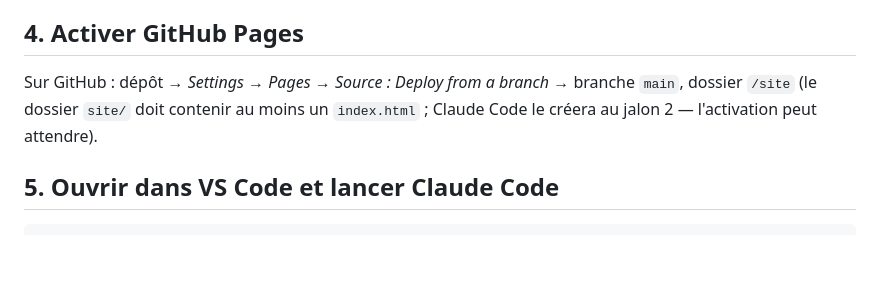
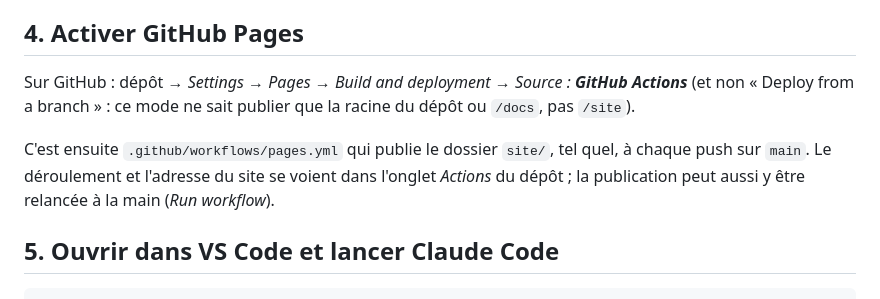
Before and after one commit to ThierryLeroux/quiz-parametres-coupe, a Markdown page: docs/DEMARRAGE.md, the part around the change. Drawn GitHub-style; blank space fills up the shorter version.

Commit message:
DEMARRAGE.md, étape 4 : la source Pages est « GitHub Actions »
« Deploy from a branch » ne sait publier que la racine du dépôt ou /docs,
pas /site. C'est .github/workflows/pages.yml (déjà sur main) qui publie
site/ à chaque push sur main.

Co-Authored-By: Claude Fable 5.1 <noreply@anthropic.com>

```diff
--- a/docs/DEMARRAGE.md
+++ b/docs/DEMARRAGE.md
@@ -54,9 +54,14 @@ le navigateur (ne jamais coller de mot de passe ou de jeton dans le terminal).
 
 ## 4. Activer GitHub Pages
 
-Sur GitHub : dépôt → *Settings* → *Pages* → *Source : Deploy from a branch* →
-branche `main`, dossier `/site` (le dossier `site/` doit contenir au moins un
-`index.html` ; Claude Code le créera au jalon 2 — l'activation peut attendre).
+Sur GitHub : dépôt → *Settings* → *Pages* → *Build and deployment* →
+*Source : **GitHub Actions*** (et non « Deploy from a branch » : ce mode ne sait
+publier que la racine du dépôt ou `/docs`, pas `/site`).
+
+C'est ensuite `.github/workflows/pages.yml` qui publie le dossier `site/`, tel
+quel, à chaque push sur `main`. Le déroulement et l'adresse du site se voient
+dans l'onglet *Actions* du dépôt ; la publication peut aussi y être relancée à
+la main (*Run workflow*).
 
 ## 5. Ouvrir dans VS Code et lancer Claude Code
 
```
